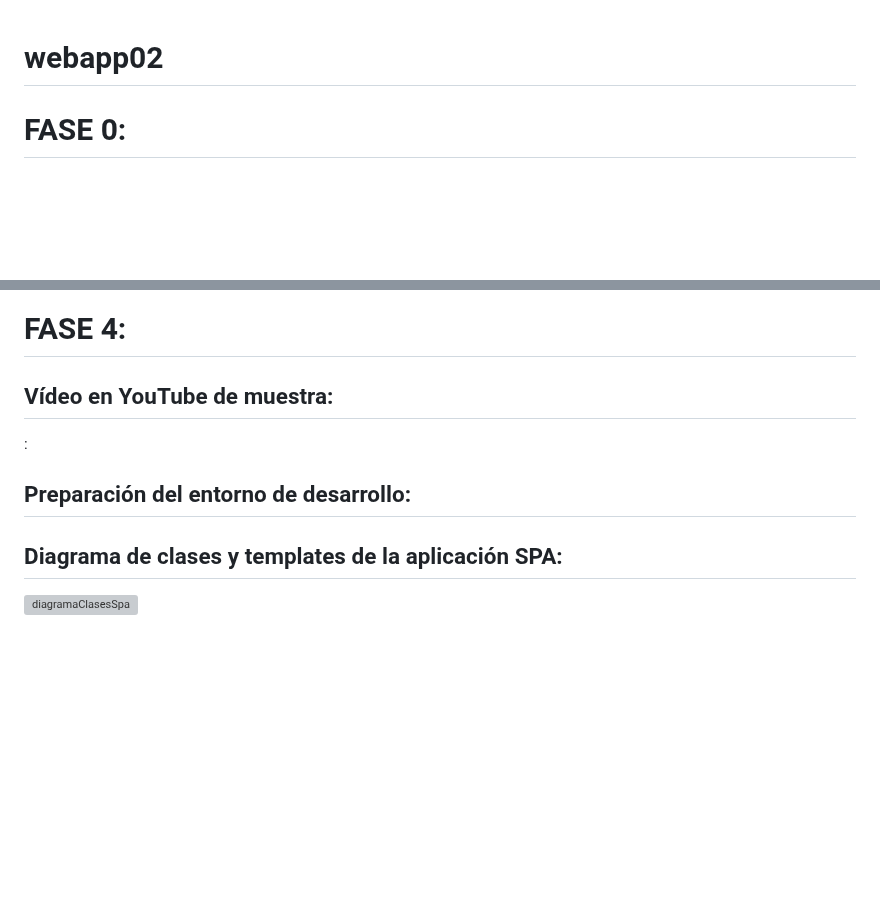
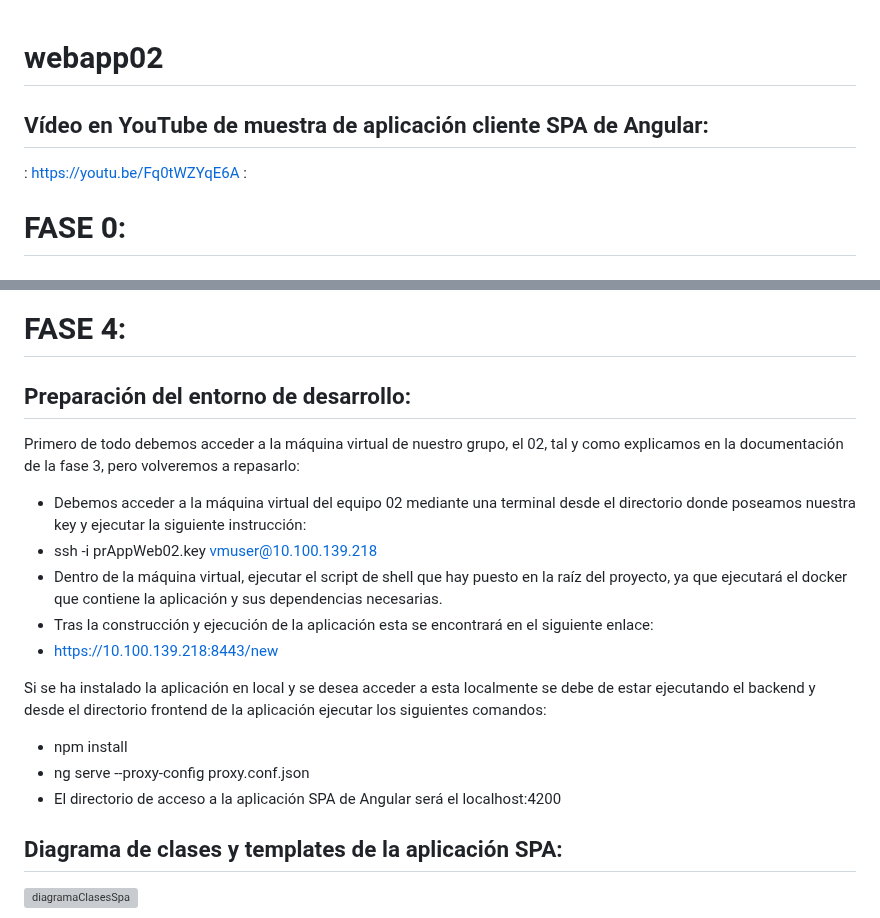
Before and after one commit to CodeURJC-DAW-2023-24/webapp02, a Markdown page: README.md, 2 parts joined by grey strips. Rendered like a GitHub page; blank space fills up the shorter version; grey boxes are pictures that could not be loaded.

```diff
--- a/README.md
+++ b/README.md
@@ -1,4 +1,7 @@
 # webapp02
+
+## Vídeo en YouTube de muestra de aplicación cliente SPA de Angular:
+: https://youtu.be/Fq0tWZYqE6A :
 
 # FASE 0:
 
@@ -306,11 +309,18 @@ Para ver la aplicación en el navegador introduzca la siguiente ruta: https://lo
 
 # FASE 4:
 
-## Vídeo en YouTube de muestra:
-:
+## Preparación del entorno de desarrollo:
+Primero de todo debemos acceder a la máquina virtual de nuestro grupo, el 02, tal y como explicamos en la documentación de la fase 3, pero volveremos a repasarlo:
+ - Debemos acceder a la máquina virtual del equipo 02 mediante una terminal desde el directorio donde poseamos nuestra key y ejecutar la siguiente instrucción:
+  - ssh -i prAppWeb02.key vmuser@10.100.139.218
+ - Dentro de la máquina virtual, ejecutar el script de shell que hay puesto en la raíz del proyecto, ya que ejecutará el docker que contiene la aplicación y sus dependencias necesarias.
+ - Tras la construcción y ejecución de la aplicación esta se encontrará en el siguiente enlace:
+  - https://10.100.139.218:8443/new
 
-## Preparación del entorno de desarrollo:
-
+Si se ha instalado la aplicación en local y se desea acceder a esta localmente se debe de estar ejecutando el backend y desde el directorio frontend de la aplicación ejecutar los siguientes comandos:
+ - npm install
+ - ng serve --proxy-config proxy.conf.json
+ - El directorio de acceso a la aplicación SPA de Angular será el localhost:4200
 
 ## Diagrama de clases y templates de la aplicación SPA:
 ![diagramaClasesSpa](https://github.com/CodeURJC-DAW-2023-24/webapp02/assets/80918054/34573375-cdf3-4e51-8109-9878e2608e33)
```
